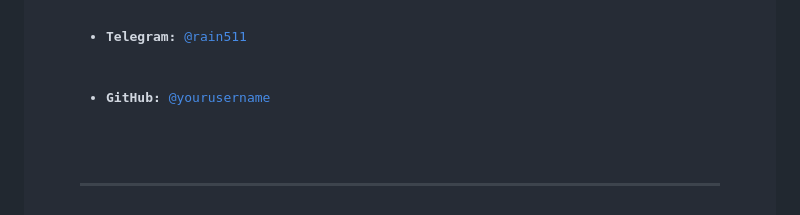
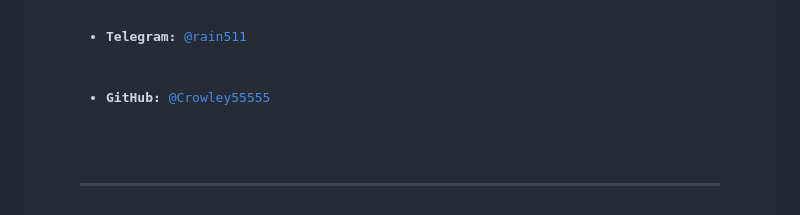
Before and after one commit to Crowley55555/GhostCopyWriter, a Markdown page: README.md, the part around the change. GitHub-like rendering.

Commit message:
Обновил Readme
добавил контактную информацию

```diff
--- a/README.md
+++ b/README.md
@@ -338,7 +338,7 @@ chmod +x deploy/deploy-full.sh
   <li><b>Автор:</b> Лавров Артем</li>
   <li><b>Email:</b> <a href="mailto:lavrovartem0511@gmail.com">lavrovartem0511@gmail.com</a></li>
   <li><b>Telegram:</b> <a href="https://t.me/rain511">@rain511</a></li>
-  <li><b>GitHub:</b> <a href="https://github.com/yourusername">@yourusername</a></li>
+  <li><b>GitHub:</b> <a href="https://github.com/Crowley55555">@Crowley55555</a></li>
 </ul>
 
 <hr/>
```
